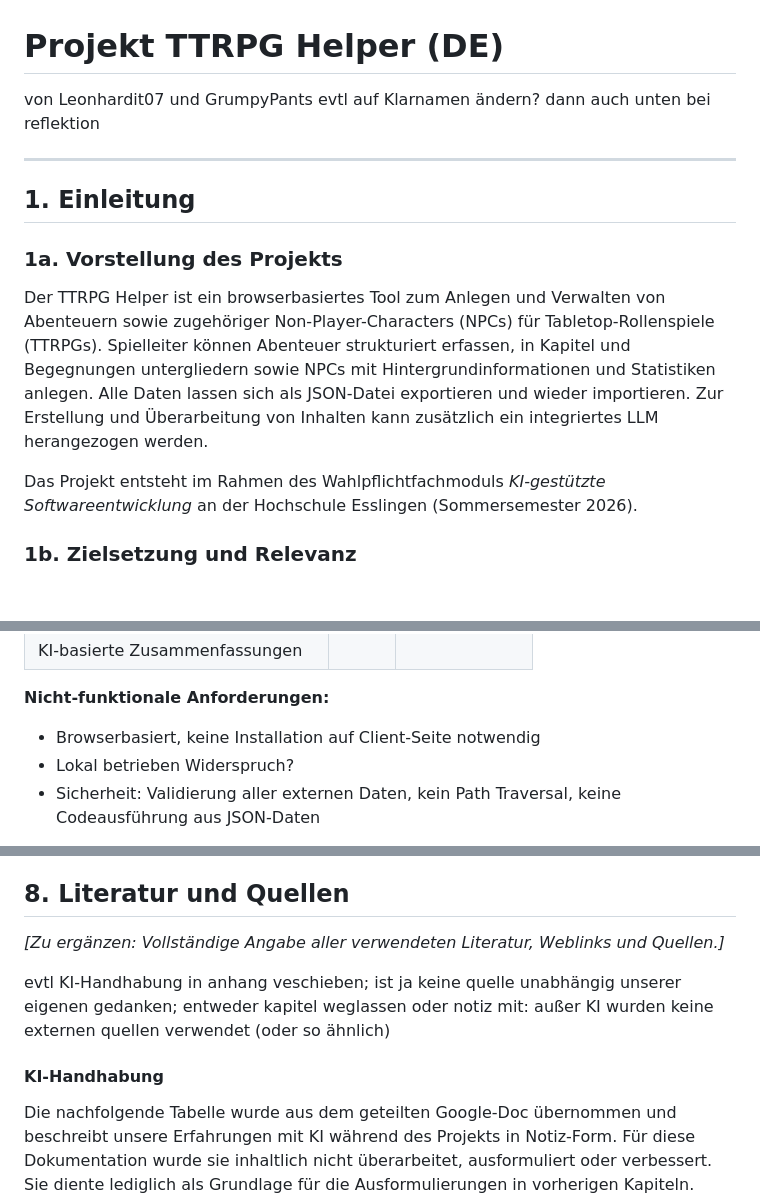
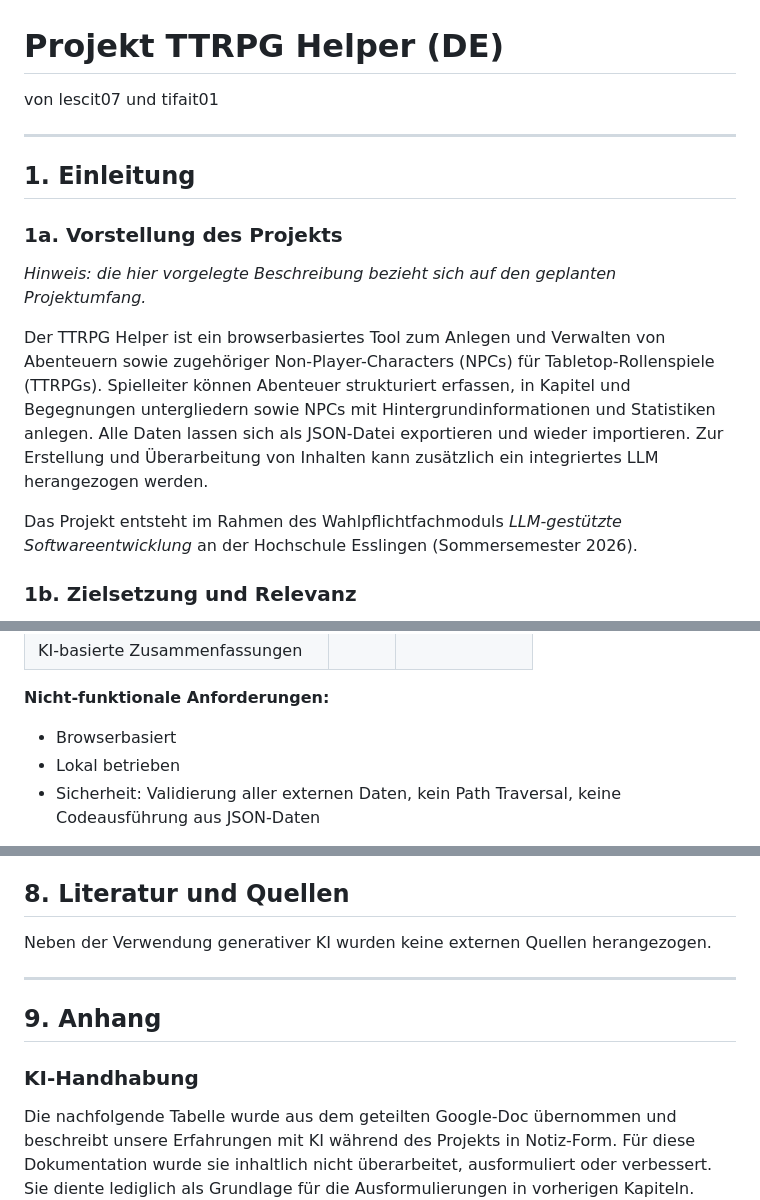
Before and after one commit to Glueckhoch3/ttrpg-helper, a Markdown page: doc/documentation-DE_V2.md, 3 parts joined by grey strips. Rendered like a GitHub page; blank space fills up the shorter version.

```diff
--- a/doc/documentation-DE_V2.md
+++ b/doc/documentation-DE_V2.md
@@ -1,6 +1,6 @@
 # Projekt TTRPG Helper (DE)
 
-von Leonhardit07 und GrumpyPants <font color="red">evtl auf Klarnamen ändern? dann auch unten bei reflektion</font>
+von lescit07 und tifait01
 
 ---
 
@@ -8,9 +8,11 @@ von Leonhardit07 und GrumpyPants <font color="red">evtl auf Klarnamen ändern? d
 
 ### 1a. Vorstellung des Projekts
 
+_Hinweis: die hier vorgelegte Beschreibung bezieht sich auf den geplanten Projektumfang._
+
 Der TTRPG Helper ist ein browserbasiertes Tool zum Anlegen und Verwalten von Abenteuern sowie zugehöriger Non-Player-Characters (NPCs) für Tabletop-Rollenspiele (TTRPGs). Spielleiter können Abenteuer strukturiert erfassen, in Kapitel und Begegnungen untergliedern sowie NPCs mit Hintergrundinformationen und Statistiken anlegen. Alle Daten lassen sich als JSON-Datei exportieren und wieder importieren. Zur Erstellung und Überarbeitung von Inhalten kann zusätzlich ein integriertes LLM herangezogen werden.
 
-Das Projekt entsteht im Rahmen des Wahlpflichtfachmoduls _KI-gestützte Softwareentwicklung_ an der Hochschule Esslingen (Sommersemester 2026).
+Das Projekt entsteht im Rahmen des Wahlpflichtfachmoduls _LLM-gestützte Softwareentwicklung_ an der Hochschule Esslingen (Sommersemester 2026).
 
 ### 1b. Zielsetzung und Relevanz
 
@@ -66,8 +68,8 @@ Spielleiter von Tabletop-Rollenspielen stehen häufig vor der Aufgabe, mehrstün
 
 **Nicht-funktionale Anforderungen:**
 
-- Browserbasiert, keine Installation auf Client-Seite notwendig
-- Lokal betrieben <font color="red">Widerspruch?</font>
+- Browserbasiert
+- Lokal betrieben
 - Sicherheit: Validierung aller externen Daten, kein Path Traversal, keine Codeausführung aus JSON-Daten
 
 Sicherheitsanforderungen (SEC-01 bis SEC-19) sowie Missbrauchsszenarien (M1–M6) sind im Anhang vollständig aufgeführt.
@@ -753,11 +757,13 @@ Mittlerweile habe ich ein größeres Vertrauen in die Fähigkeiten generativer K
 
 ## 8. Literatur und Quellen
 
-_[Zu ergänzen: Vollständige Angabe aller verwendeten Literatur, Weblinks und Quellen.]_
+Neben der Verwendung generativer KI wurden keine externen Quellen herangezogen.
 
-<font color="red">evtl KI-Handhabung in anhang veschieben; ist ja keine quelle unabhängig unserer eigenen gedanken; entweder kapitel weglassen oder notiz mit: außer KI wurden keine externen quellen verwendet (oder so ähnlich)</font>
+---
 
-#### KI-Handhabung
+## 9. Anhang
+
+### KI-Handhabung
 
 Die nachfolgende Tabelle wurde aus dem geteilten Google-Doc übernommen und beschreibt unsere Erfahrungen mit KI während des Projekts in Notiz-Form. Für diese Dokumentation wurde sie inhaltlich nicht überarbeitet, ausformuliert oder verbessert. Sie diente lediglich als Grundlage für die Ausformulierungen in vorherigen Kapiteln.
 
```
Also changed, not shown: other parts of doc/documentation-DE_V2.md (+14 -24 lines), doc/documentation-DE_V1.md (deleted, +0 -310 lines), doc/images/UI_Mockup_final.png (added), doc/images/UI_final_editor.png (added), 2 other files.
